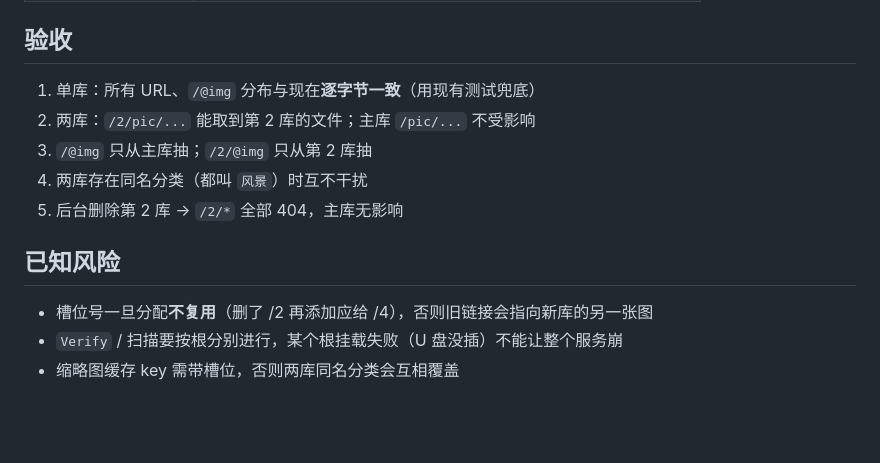
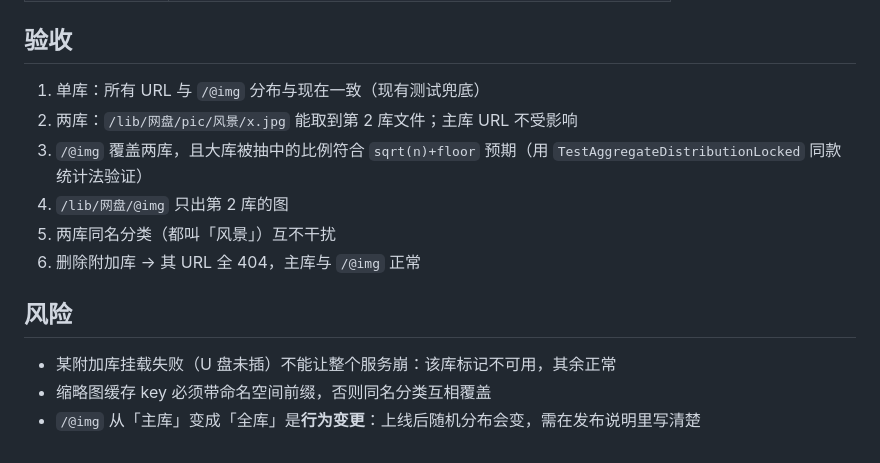
Before and after one commit to WU-HINS/ecyAPI, a Markdown page: docs/multi-root-plan.md, the part around one of its changes. Rendered like a GitHub page; blank space fills up the shorter version.

```diff
--- a/docs/multi-root-plan.md
+++ b/docs/multi-root-plan.md
@@ -53,14 +71,15 @@ URL 层再做映射（`/2/` ↔ `\x011/`），对外始终是干净的 `2`。
 
 ## 验收
 
-1. 单库：所有 URL、`/@img` 分布与现在**逐字节一致**（用现有测试兜底）
-2. 两库：`/2/pic/...` 能取到第 2 库的文件；主库 `/pic/...` 不受影响
-3. `/@img` 只从主库抽；`/2/@img` 只从第 2 库抽
-4. 两库存在同名分类（都叫 `风景`）时互不干扰
-5. 后台删除第 2 库 → `/2/*` 全部 404，主库无影响
+1. 单库：所有 URL 与 `/@img` 分布与现在一致（现有测试兜底）
+2. 两库：`/lib/网盘/pic/风景/x.jpg` 能取到第 2 库文件；主库 URL 不受影响
+3. `/@img` 覆盖两库，且大库被抽中的比例符合 `sqrt(n)+floor` 预期（用 `TestAggregateDistributionLocked` 同款统计法验证）
+4. `/lib/网盘/@img` 只出第 2 库的图
+5. 两库同名分类（都叫「风景」）互不干扰
+6. 删除附加库 → 其 URL 全 404，主库与 `/@img` 正常
 
-## 已知风险
+## 风险
 
-- 槽位号一旦分配**不复用**（删了 /2 再添加应给 /4），否则旧链接会指向新库的另一张图
-- `Verify` / 扫描要按根分别进行，某个根挂载失败（U 盘没插）不能让整个服务崩
-- 缩略图缓存 key 需带槽位，否则两库同名分类会互相覆盖
+- 某附加库挂载失败（U 盘未插）不能让整个服务崩：该库标记不可用，其余正常
+- 缩略图缓存 key 必须带命名空间前缀，否则同名分类互相覆盖
+- `/@img` 从「主库」变成「全库」是**行为变更**：上线后随机分布会变，需在发布说明里写清楚
```
Also changed, not shown: other parts of docs/multi-root-plan.md (+48 -30 lines).
